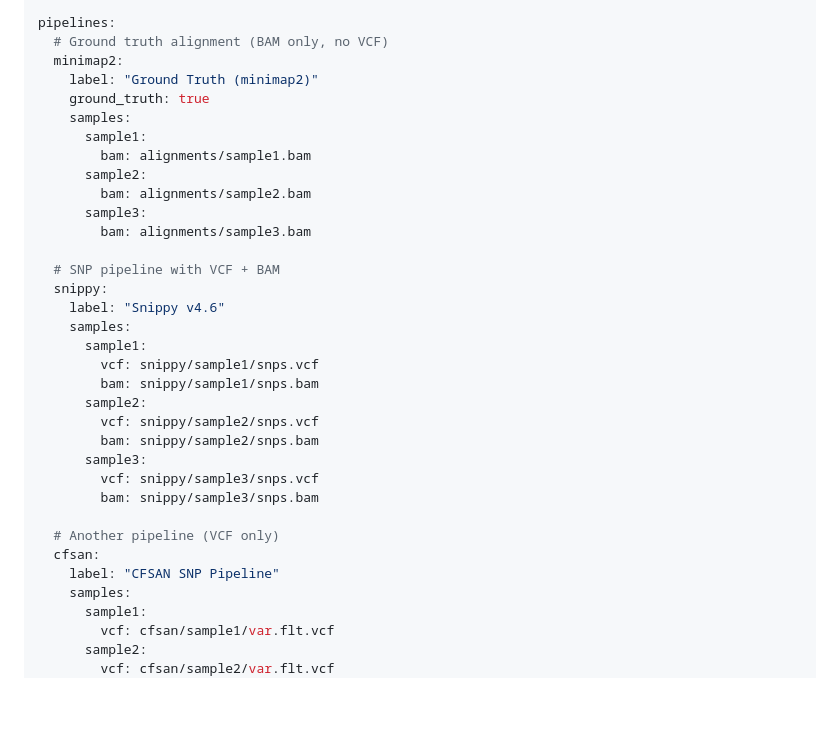
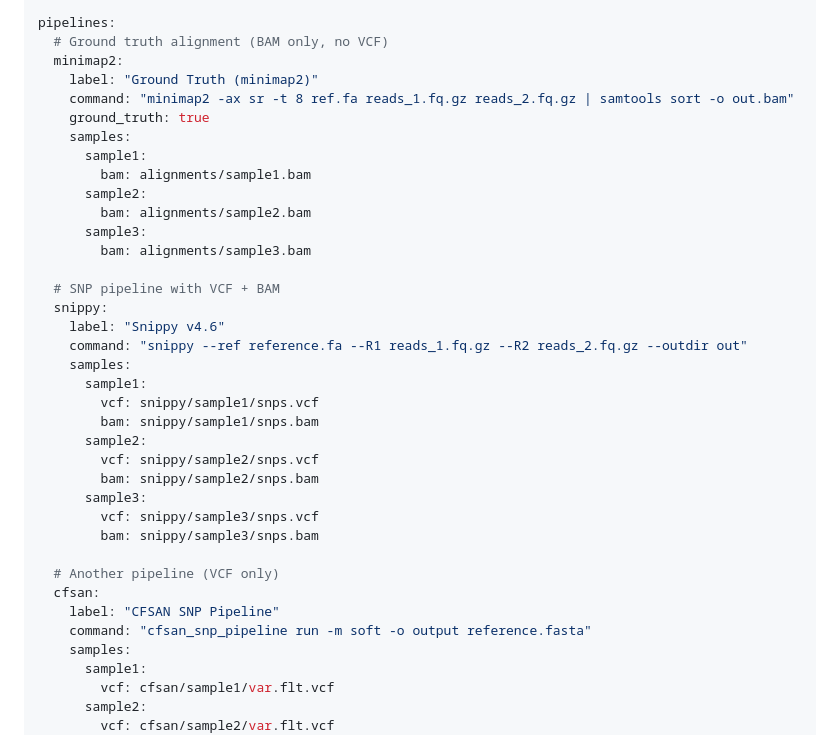
Before and after one commit to genpat-it/coreguard, a Markdown page: README.md, the part around the change. GitHub-like rendering; blank space fills up the shorter version.

Commit message:
Add command field to README example

```diff
--- a/README.md
+++ b/README.md
@@ -59,6 +59,7 @@ pipelines:
   # Ground truth alignment (BAM only, no VCF)
   minimap2:
     label: "Ground Truth (minimap2)"
+    command: "minimap2 -ax sr -t 8 ref.fa reads_1.fq.gz reads_2.fq.gz | samtools sort -o out.bam"
     ground_truth: true
     samples:
       sample1:
@@ -71,6 +72,7 @@ pipelines:
   # SNP pipeline with VCF + BAM
   snippy:
     label: "Snippy v4.6"
+    command: "snippy --ref reference.fa --R1 reads_1.fq.gz --R2 reads_2.fq.gz --outdir out"
     samples:
       sample1:
         vcf: snippy/sample1/snps.vcf
@@ -85,6 +87,7 @@ pipelines:
   # Another pipeline (VCF only)
   cfsan:
     label: "CFSAN SNP Pipeline"
+    command: "cfsan_snp_pipeline run -m soft -o output reference.fasta"
     samples:
       sample1:
         vcf: cfsan/sample1/var.flt.vcf
```
